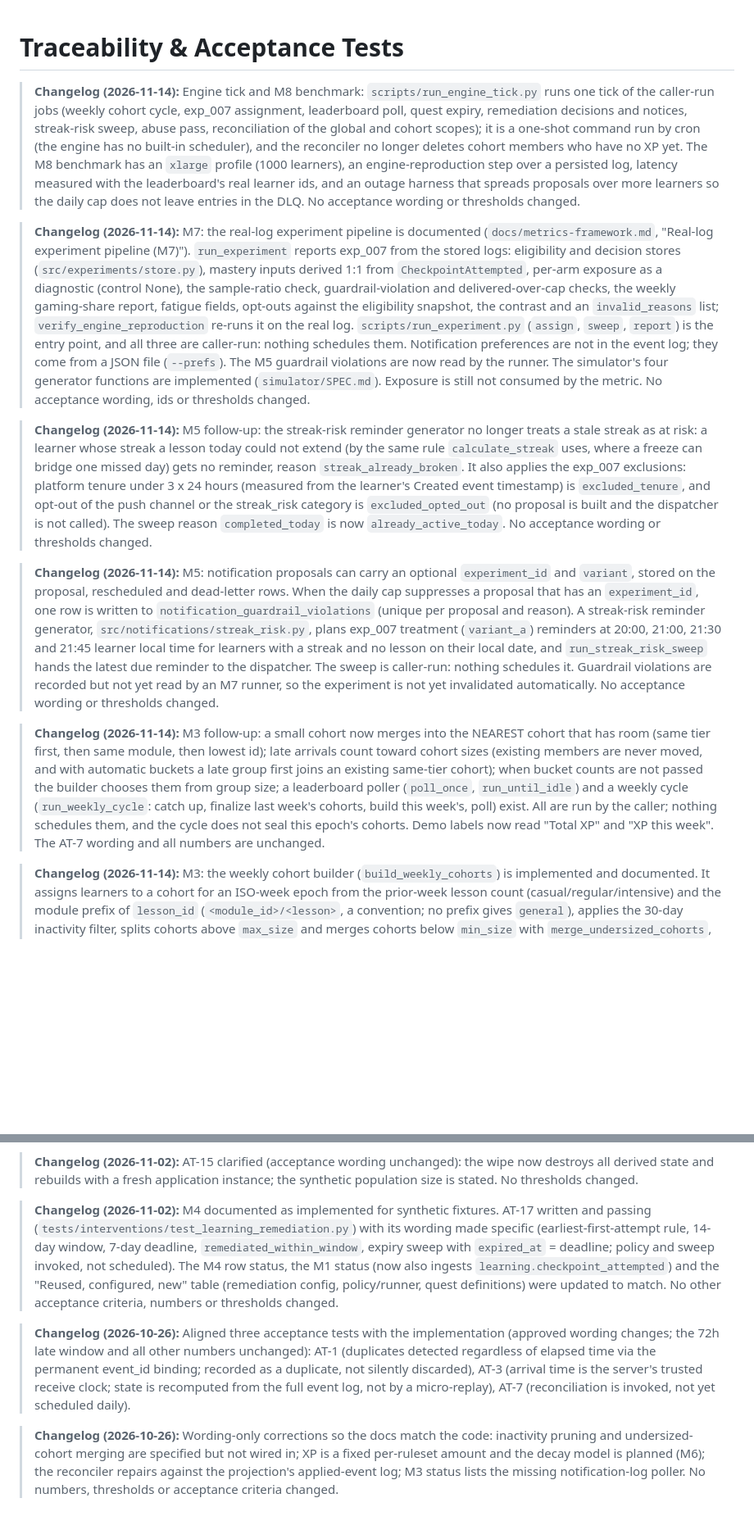
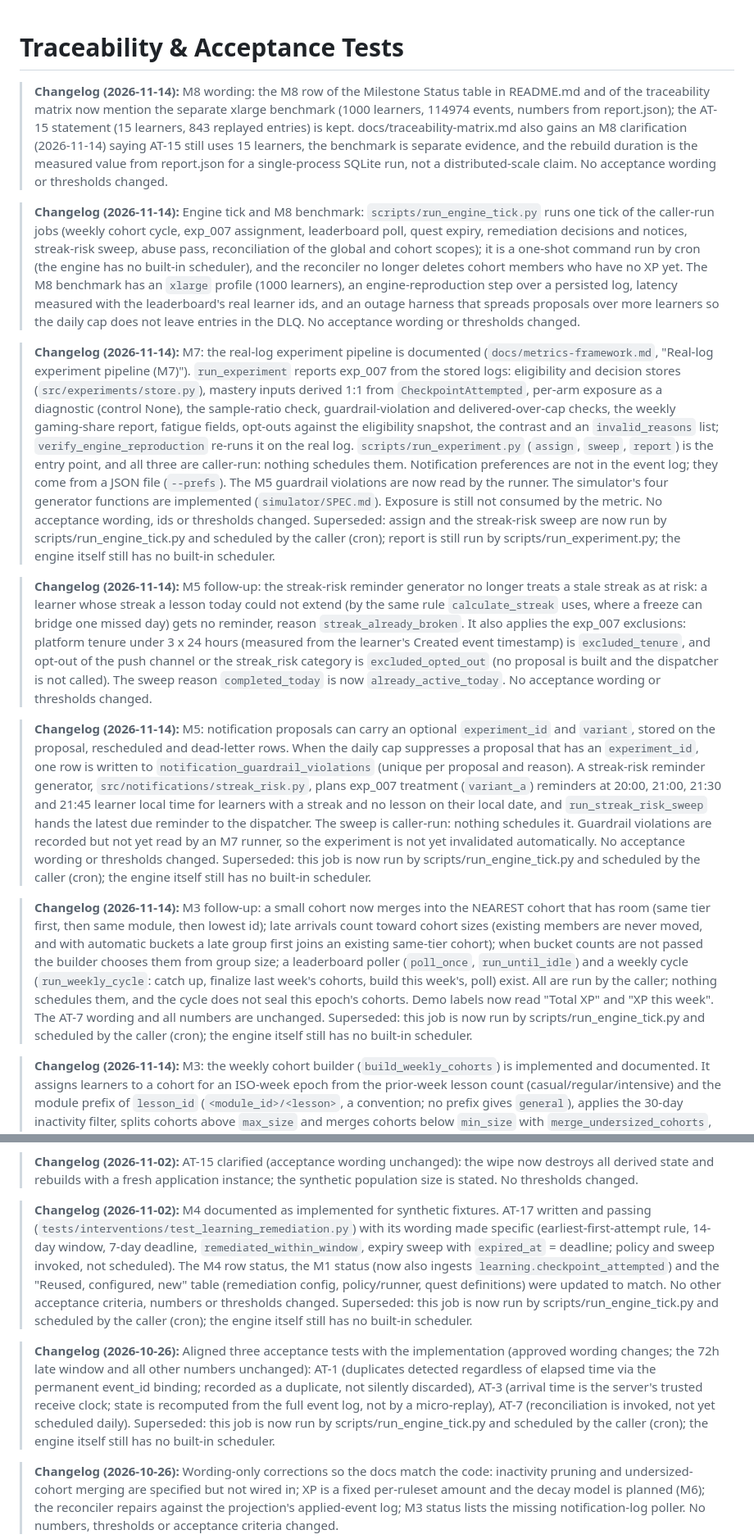
Before and after one commit to thisissam-1706/gamification-engine, a Markdown page: docs/traceability-matrix.md, 2 parts joined by grey strips. Shown at 82% size. Rendered like a GitHub page; blank space fills up the shorter version.

```diff
--- a/docs/traceability-matrix.md
+++ b/docs/traceability-matrix.md
@@ -1,14 +1,16 @@
 # Traceability & Acceptance Tests
+
+> **Changelog (2026-11-14):** M8 wording: the M8 row of the Milestone Status table in README.md and of the traceability matrix now mention the separate xlarge benchmark (1000 learners, 114974 events, numbers from report.json); the AT-15 statement (15 learners, 843 replayed entries) is kept. docs/traceability-matrix.md also gains an M8 clarification (2026-11-14) saying AT-15 still uses 15 learners, the benchmark is separate evidence, and the rebuild duration is the measured value from report.json for a single-process SQLite run, not a distributed-scale claim. No acceptance wording or thresholds changed.
 
 > **Changelog (2026-11-14):** Engine tick and M8 benchmark: `scripts/run_engine_tick.py` runs one tick of the caller-run jobs (weekly cohort cycle, exp_007 assignment, leaderboard poll, quest expiry, remediation decisions and notices, streak-risk sweep, abuse pass, reconciliation of the global and cohort scopes); it is a one-shot command run by cron (the engine has no built-in scheduler), and the reconciler no longer deletes cohort members who have no XP yet. The M8 benchmark has an `xlarge` profile (1000 learners), an engine-reproduction step over a persisted log, latency measured with the leaderboard's real learner ids, and an outage harness that spreads proposals over more learners so the daily cap does not leave entries in the DLQ. No acceptance wording or thresholds changed.
 
-> **Changelog (2026-11-14):** M7: the real-log experiment pipeline is documented (`docs/metrics-framework.md`, "Real-log experiment pipeline (M7)"). `run_experiment` reports exp_007 from the stored logs: eligibility and decision stores (`src/experiments/store.py`), mastery inputs derived 1:1 from `CheckpointAttempted`, per-arm exposure as a diagnostic (control None), the sample-ratio check, guardrail-violation and delivered-over-cap checks, the weekly gaming-share report, fatigue fields, opt-outs against the eligibility snapshot, the contrast and an `invalid_reasons` list; `verify_engine_reproduction` re-runs it on the real log. `scripts/run_experiment.py` (`assign`, `sweep`, `report`) is the entry point, and all three are caller-run: nothing schedules them. Notification preferences are not in the event log; they come from a JSON file (`--prefs`). The M5 guardrail violations are now read by the runner. The simulator's four generator functions are implemented (`simulator/SPEC.md`). Exposure is still not consumed by the metric. No acceptance wording, ids or thresholds changed.
+> **Changelog (2026-11-14):** M7: the real-log experiment pipeline is documented (`docs/metrics-framework.md`, "Real-log experiment pipeline (M7)"). `run_experiment` reports exp_007 from the stored logs: eligibility and decision stores (`src/experiments/store.py`), mastery inputs derived 1:1 from `CheckpointAttempted`, per-arm exposure as a diagnostic (control None), the sample-ratio check, guardrail-violation and delivered-over-cap checks, the weekly gaming-share report, fatigue fields, opt-outs against the eligibility snapshot, the contrast and an `invalid_reasons` list; `verify_engine_reproduction` re-runs it on the real log. `scripts/run_experiment.py` (`assign`, `sweep`, `report`) is the entry point, and all three are caller-run: nothing schedules them. Notification preferences are not in the event log; they come from a JSON file (`--prefs`). The M5 guardrail violations are now read by the runner. The simulator's four generator functions are implemented (`simulator/SPEC.md`). Exposure is still not consumed by the metric. No acceptance wording, ids or thresholds changed. Superseded: assign and the streak-risk sweep are now run by scripts/run_engine_tick.py and scheduled by the caller (cron); report is still run by scripts/run_experiment.py; the engine itself still has no built-in scheduler.
 
 > **Changelog (2026-11-14):** M5 follow-up: the streak-risk reminder generator no longer treats a stale streak as at risk: a learner whose streak a lesson today could not extend (by the same rule `calculate_streak` uses, where a freeze can bridge one missed day) gets no reminder, reason `streak_already_broken`. It also applies the exp_007 exclusions: platform tenure under 3 x 24 hours (measured from the learner's Created event timestamp) is `excluded_tenure`, and opt-out of the push channel or the streak_risk category is `excluded_opted_out` (no proposal is built and the dispatcher is not called). The sweep reason `completed_today` is now `already_active_today`. No acceptance wording or thresholds changed.
 
-> **Changelog (2026-11-14):** M5: notification proposals can carry an optional `experiment_id` and `variant`, stored on the proposal, rescheduled and dead-letter rows. When the daily cap suppresses a proposal that has an `experiment_id`, one row is written to `notification_guardrail_violations` (unique per proposal and reason). A streak-risk reminder generator, `src/notifications/streak_risk.py`, plans exp_007 treatment (`variant_a`) reminders at 20:00, 21:00, 21:30 and 21:45 learner local time for learners with a streak and no lesson on their local date, and `run_streak_risk_sweep` hands the latest due reminder to the dispatcher. The sweep is caller-run: nothing schedules it. Guardrail violations are recorded but not yet read by an M7 runner, so the experiment is not yet invalidated automatically. No acceptance wording or thresholds changed.
+> **Changelog (2026-11-14):** M5: notification proposals can carry an optional `experiment_id` and `variant`, stored on the proposal, rescheduled and dead-letter rows. When the daily cap suppresses a proposal that has an `experiment_id`, one row is written to `notification_guardrail_violations` (unique per proposal and reason). A streak-risk reminder generator, `src/notifications/streak_risk.py`, plans exp_007 treatment (`variant_a`) reminders at 20:00, 21:00, 21:30 and 21:45 learner local time for learners with a streak and no lesson on their local date, and `run_streak_risk_sweep` hands the latest due reminder to the dispatcher. The sweep is caller-run: nothing schedules it. Guardrail violations are recorded but not yet read by an M7 runner, so the experiment is not yet invalidated automatically. No acceptance wording or thresholds changed. Superseded: this job is now run by scripts/run_engine_tick.py and scheduled by the caller (cron); the engine itself still has no built-in scheduler.
 
-> **Changelog (2026-11-14):** M3 follow-up: a small cohort now merges into the NEAREST cohort that has room (same tier first, then same module, then lowest id); late arrivals count toward cohort sizes (existing members are never moved, and with automatic buckets a late group first joins an existing same-tier cohort); when bucket counts are not passed the builder chooses them from group size; a leaderboard poller (`poll_once`, `run_until_idle`) and a weekly cycle (`run_weekly_cycle`: catch up, finalize last week's cohorts, build this week's, poll) exist. All are run by the caller; nothing schedules them, and the cycle does not seal this epoch's cohorts. Demo labels now read "Total XP" and "XP this week". The AT-7 wording and all numbers are unchanged.
+> **Changelog (2026-11-14):** M3 follow-up: a small cohort now merges into the NEAREST cohort that has room (same tier first, then same module, then lowest id); late arrivals count toward cohort sizes (existing members are never moved, and with automatic buckets a late group first joins an existing same-tier cohort); when bucket counts are not passed the builder chooses them from group size; a leaderboard poller (`poll_once`, `run_until_idle`) and a weekly cycle (`run_weekly_cycle`: catch up, finalize last week's cohorts, build this week's, poll) exist. All are run by the caller; nothing schedules them, and the cycle does not seal this epoch's cohorts. Demo labels now read "Total XP" and "XP this week". The AT-7 wording and all numbers are unchanged. Superseded: this job is now run by scripts/run_engine_tick.py and scheduled by the caller (cron); the engine itself still has no built-in scheduler.
 
 > **Changelog (2026-11-14):** M3: the weekly cohort builder (`build_weekly_cohorts`) is implemented and documented. It assigns learners to a cohort for an ISO-week epoch from the prior-week lesson count (casual/regular/intensive) and the module prefix of `lesson_id` (`<module_id>/<lesson>`, a convention; no prefix gives `general`), applies the 30-day inactivity filter, splits cohorts above `max_size` and merges cohorts below `min_size` with `merge_undersized_cohorts`, and records each assignment with `grouping_rule_version` `cohort_builder_v1`. It is invoked by the synthetic rebuild harness and the demo seed, not by a schedule; sealing, reconciliation and running the builder each week remain caller-invoked. The AT-7 wording and all numbers are unchanged.
 
@@ -30,9 +32,9 @@
 
 > **Changelog (2026-11-02):** AT-15 clarified (acceptance wording unchanged): the wipe now destroys all derived state and rebuilds with a fresh application instance; the synthetic population size is stated. No thresholds changed.
 
-> **Changelog (2026-11-02):** M4 documented as implemented for synthetic fixtures. AT-17 written and passing (`tests/interventions/test_learning_remediation.py`) with its wording made specific (earliest-first-attempt rule, 14-day window, 7-day deadline, `remediated_within_window`, expiry sweep with `expired_at` = deadline; policy and sweep invoked, not scheduled). The M4 row status, the M1 status (now also ingests `learning.checkpoint_attempted`) and the "Reused, configured, new" table (remediation config, policy/runner, quest definitions) were updated to match. No other acceptance criteria, numbers or thresholds changed.
+> **Changelog (2026-11-02):** M4 documented as implemented for synthetic fixtures. AT-17 written and passing (`tests/interventions/test_learning_remediation.py`) with its wording made specific (earliest-first-attempt rule, 14-day window, 7-day deadline, `remediated_within_window`, expiry sweep with `expired_at` = deadline; policy and sweep invoked, not scheduled). The M4 row status, the M1 status (now also ingests `learning.checkpoint_attempted`) and the "Reused, configured, new" table (remediation config, policy/runner, quest definitions) were updated to match. No other acceptance criteria, numbers or thresholds changed. Superseded: this job is now run by scripts/run_engine_tick.py and scheduled by the caller (cron); the engine itself still has no built-in scheduler.
 
-> **Changelog (2026-10-26):** Aligned three acceptance tests with the implementation (approved wording changes; the 72h late window and all other numbers unchanged): AT-1 (duplicates detected regardless of elapsed time via the permanent event_id binding; recorded as a duplicate, not silently discarded), AT-3 (arrival time is the server's trusted receive clock; state is recomputed from the full event log, not by a micro-replay), AT-7 (reconciliation is invoked, not yet scheduled daily).
+> **Changelog (2026-10-26):** Aligned three acceptance tests with the implementation (approved wording changes; the 72h late window and all other numbers unchanged): AT-1 (duplicates detected regardless of elapsed time via the permanent event_id binding; recorded as a duplicate, not silently discarded), AT-3 (arrival time is the server's trusted receive clock; state is recomputed from the full event log, not by a micro-replay), AT-7 (reconciliation is invoked, not yet scheduled daily). Superseded: this job is now run by scripts/run_engine_tick.py and scheduled by the caller (cron); the engine itself still has no built-in scheduler.
 
 > **Changelog (2026-10-26):** Wording-only corrections so the docs match the code: inactivity pruning and undersized-cohort merging are specified but not wired in; XP is a fixed per-ruleset amount and the decay model is planned (M6); the reconciler repairs against the projection's applied-event log; M3 status lists the missing notification-log poller. No numbers, thresholds or acceptance criteria changed.
 
```
Also changed, not shown: other parts of docs/traceability-matrix.md (+4 -2 lines), README.md (+12 -8 lines).
